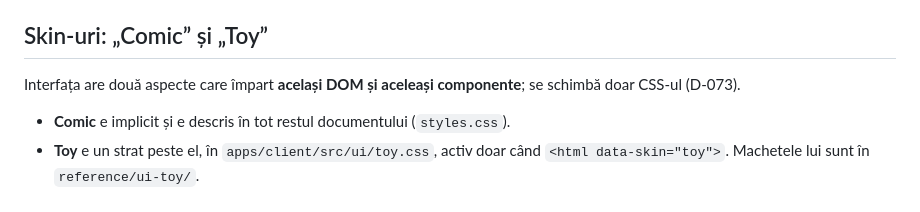
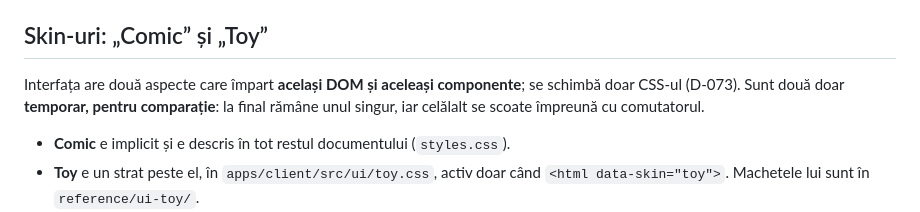
Before and after one commit to gion/fitil-arena, a Markdown page: docs/design/ui.md, the part around the change. Rendered like a GitHub page.

```diff
--- a/docs/design/ui.md
+++ b/docs/design/ui.md
@@ -152,7 +152,7 @@ Personajele din meniuri sunt cele din joc, desenate de `Portraits` (`apps/client
 
 ## Skin-uri: „Comic” și „Toy”
 
-Interfața are două aspecte care împart **același DOM și aceleași componente**; se schimbă doar CSS-ul (D-073).
+Interfața are două aspecte care împart **același DOM și aceleași componente**; se schimbă doar CSS-ul (D-073). Sunt două doar **temporar, pentru comparație**: la final rămâne unul singur, iar celălalt se scoate împreună cu comutatorul.
 
 - **Comic** e implicit și e descris în tot restul documentului (`styles.css`).
 - **Toy** e un strat peste el, în `apps/client/src/ui/toy.css`, activ doar când `<html data-skin="toy">`. Machetele lui sunt în `reference/ui-toy/`.
```
Also changed, not shown: docs/decisions.md (+1 -1 lines).
